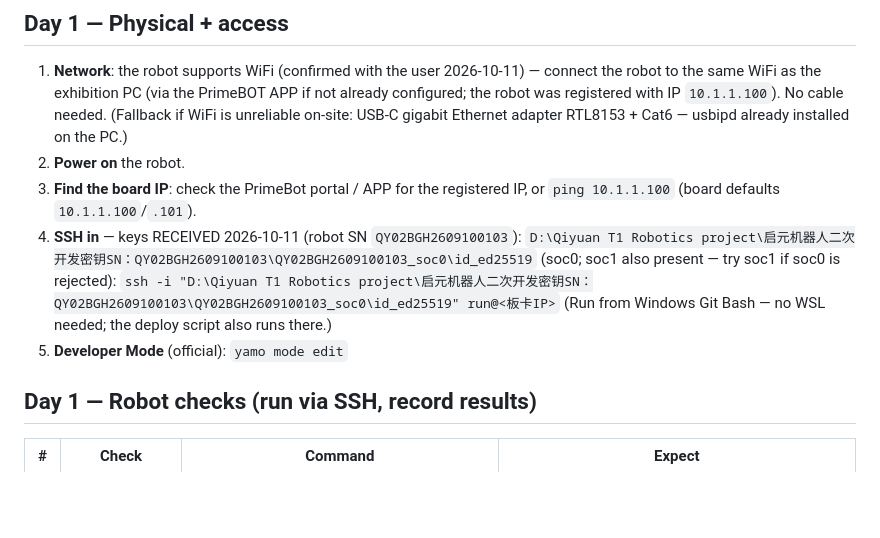
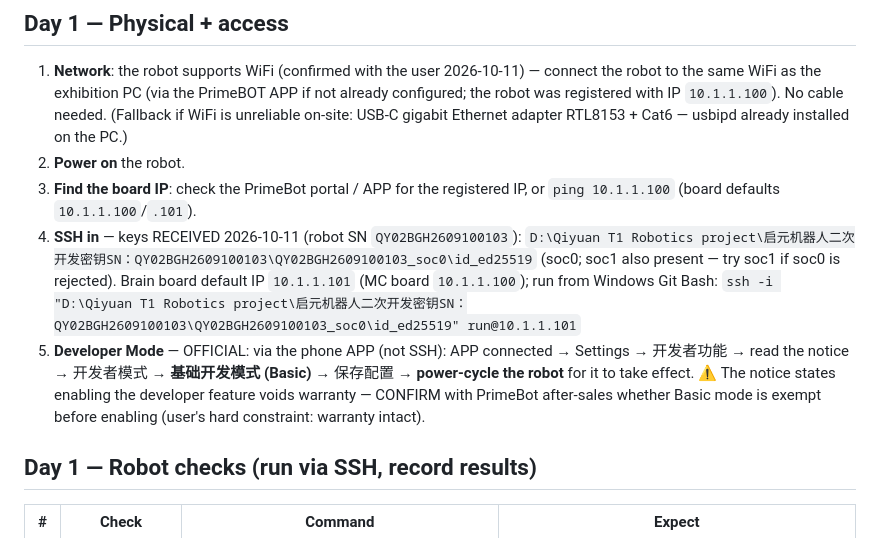
Before and after one commit to Shawon986/Qiyuan-T1-Robot-Project, a Markdown page: docs/ROBOT_DEPLOYMENT.md, the part around the change. GitHub-like rendering; blank space fills up the shorter version.

Commit message:
Deployment: official developer-mode steps (phone APP) + board IP corrections
- developer mode = phone APP: Settings -> 开发者功能 -> 开发者模式 ->
  基础开发模式 -> save -> power-cycle; warranty notice flagged for
  PrimeBot confirmation (user's warranty-intact constraint)
- brain board default IP 10.1.1.101 (MC board 10.1.1.100) - deploy targets brain

Co-Authored-By: Claude Code <noreply@anthropic.com>

```diff
--- a/docs/ROBOT_DEPLOYMENT.md
+++ b/docs/ROBOT_DEPLOYMENT.md
@@ -14,10 +14,15 @@ checklist covers bringing the exhibition demo live on the robot.
 3. **Find the board IP**: check the PrimeBot portal / APP for the registered IP,
    or `ping 10.1.1.100` (board defaults `10.1.1.100`/`.101`).
 4. **SSH in** — keys RECEIVED 2026-10-11 (robot SN `QY02BGH2609100103`):
-   `D:\Qiyuan T1 Robotics project\启元机器人二次开发密钥SN：QY02BGH2609100103\QY02BGH2609100103_soc0\id_ed25519` (soc0; soc1 also present — try soc1 if soc0 is rejected):
-   `ssh -i "D:\Qiyuan T1 Robotics project\启元机器人二次开发密钥SN：QY02BGH2609100103\QY02BGH2609100103_soc0\id_ed25519" run@<板卡IP>`
-   (Run from Windows Git Bash — no WSL needed; the deploy script also runs there.)
-5. **Developer Mode** (official): `yamo mode edit`
+   `D:\Qiyuan T1 Robotics project\启元机器人二次开发密钥SN：QY02BGH2609100103\QY02BGH2609100103_soc0\id_ed25519` (soc0; soc1 also present — try soc1 if soc0 is rejected).
+   Brain board default IP `10.1.1.101` (MC board `10.1.1.100`); run from Windows Git Bash:
+   `ssh -i "D:\Qiyuan T1 Robotics project\启元机器人二次开发密钥SN：QY02BGH2609100103\QY02BGH2609100103_soc0\id_ed25519" run@10.1.1.101`
+5. **Developer Mode** — OFFICIAL: via the phone APP (not SSH): APP connected →
+   Settings → 开发者功能 → read the notice → 开发者模式 → **基础开发模式 (Basic)**
+   → 保存配置 → **power-cycle the robot** for it to take effect.
+   ⚠️ The notice states enabling the developer feature voids warranty — CONFIRM
+   with PrimeBot after-sales whether Basic mode is exempt before enabling
+   (user's hard constraint: warranty intact).
 
 ## Day 1 — Robot checks (run via SSH, record results)
 
```
